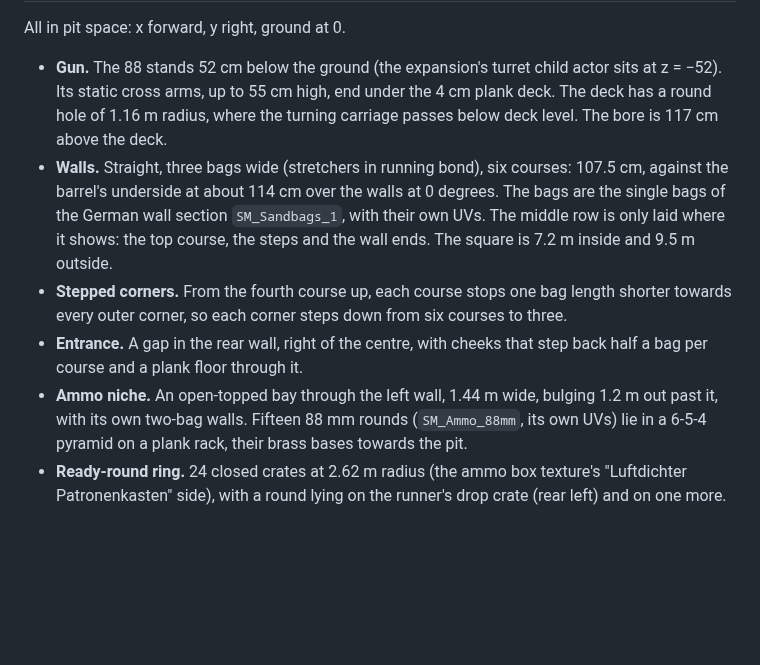
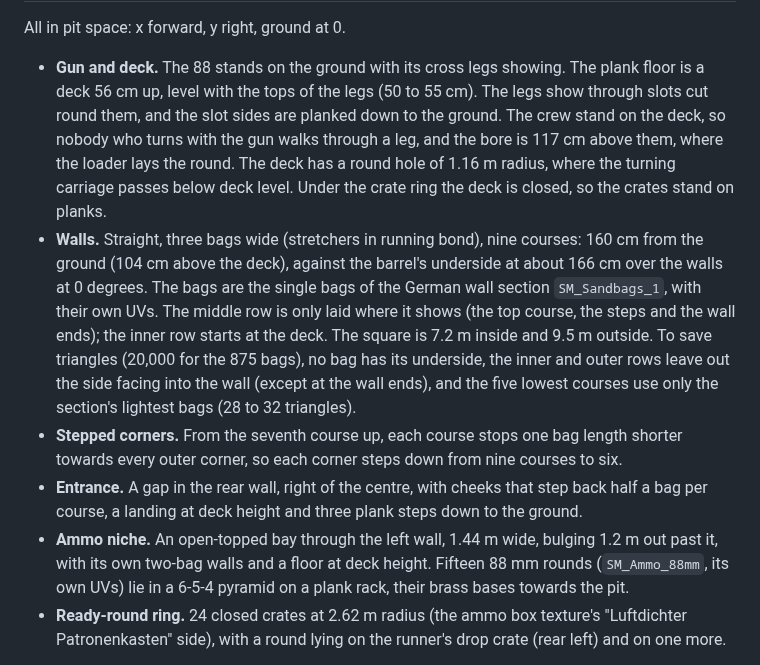
Before and after one commit to Bblokz/RTS_Survival_Source, a Markdown page: Docs/Units/GerFlak88Pit.md, the part around one of its changes. Drawn GitHub-style; blank space fills up the shorter version.

```diff
--- a/Docs/Units/GerFlak88Pit.md
+++ b/Docs/Units/GerFlak88Pit.md
@@ -31,10 +31,10 @@ The gun, the loader and the handler turn a full circle. The runner and the ring
 
 All in pit space: x forward, y right, ground at 0.
-- **Gun.** The 88 stands 52 cm below the ground (the expansion's turret child actor sits at z = −52). Its static cross arms, up to 55 cm high, end under the 4 cm plank deck. The deck has a round hole of 1.16 m radius, where the turning carriage passes below deck level. The bore is 117 cm above the deck.
-- **Walls.** Straight, three bags wide (stretchers in running bond), six courses: 107.5 cm, against the barrel's underside at about 114 cm over the walls at 0 degrees. The bags are the single bags of the German wall section `SM_Sandbags_1`, with their own UVs. The middle row is only laid where it shows: the top course, the steps and the wall ends. The square is 7.2 m inside and 9.5 m outside.
-- **Stepped corners.** From the fourth course up, each course stops one bag length shorter towards every outer corner, so each corner steps down from six courses to three.
-- **Entrance.** A gap in the rear wall, right of the centre, with cheeks that step back half a bag per course and a plank floor through it.
-- **Ammo niche.** An open-topped bay through the left wall, 1.44 m wide, bulging 1.2 m out past it, with its own two-bag walls. Fifteen 88 mm rounds (`SM_Ammo_88mm`, its own UVs) lie in a 6-5-4 pyramid on a plank rack, their brass bases towards the pit.
+- **Gun and deck.** The 88 stands on the ground with its cross legs showing. The plank floor is a deck 56 cm up, level with the tops of the legs (50 to 55 cm). The legs show through slots cut round them, and the slot sides are planked down to the ground. The crew stand on the deck, so nobody who turns with the gun walks through a leg, and the bore is 117 cm above them, where the loader lays the round. The deck has a round hole of 1.16 m radius, where the turning carriage passes below deck level. Under the crate ring the deck is closed, so the crates stand on planks.
+- **Walls.** Straight, three bags wide (stretchers in running bond), nine courses: 160 cm from the ground (104 cm above the deck), against the barrel's underside at about 166 cm over the walls at 0 degrees. The bags are the single bags of the German wall section `SM_Sandbags_1`, with their own UVs. The middle row is only laid where it shows (the top course, the steps and the wall ends); the inner row starts at the deck. The square is 7.2 m inside and 9.5 m outside. To save triangles (20,000 for the 875 bags), no bag has its underside, the inner and outer rows leave out the side facing into the wall (except at the wall ends), and the five lowest courses use only the section's lightest bags (28 to 32 triangles).
+- **Stepped corners.** From the seventh course up, each course stops one bag length shorter towards every outer corner, so each corner steps down from nine courses to six.
+- **Entrance.** A gap in the rear wall, right of the centre, with cheeks that step back half a bag per course, a landing at deck height and three plank steps down to the ground.
+- **Ammo niche.** An open-topped bay through the left wall, 1.44 m wide, bulging 1.2 m out past it, with its own two-bag walls and a floor at deck height. Fifteen 88 mm rounds (`SM_Ammo_88mm`, its own UVs) lie in a 6-5-4 pyramid on a plank rack, their brass bases towards the pit.
 - **Ready-round ring.** 24 closed crates at 2.62 m radius (the ammo box texture's "Luftdichter Patronenkasten" side), with a round lying on the runner's drop crate (rear left) and on one more.
 
 Materials: `GerPit_Atlas` (deck, rack), `GerPit_Ammo` (crates), `GerPit_Sandbag` (bags) and `Flak88Pit_Shell` (`M_Flak88_Ammo`). Nanite is off.
```
Also changed, not shown: other parts of Docs/Units/GerFlak88Pit.md (+4 -4 lines), Docs/Units/GerFlak88Pit_Drill.png, 3 other files.
